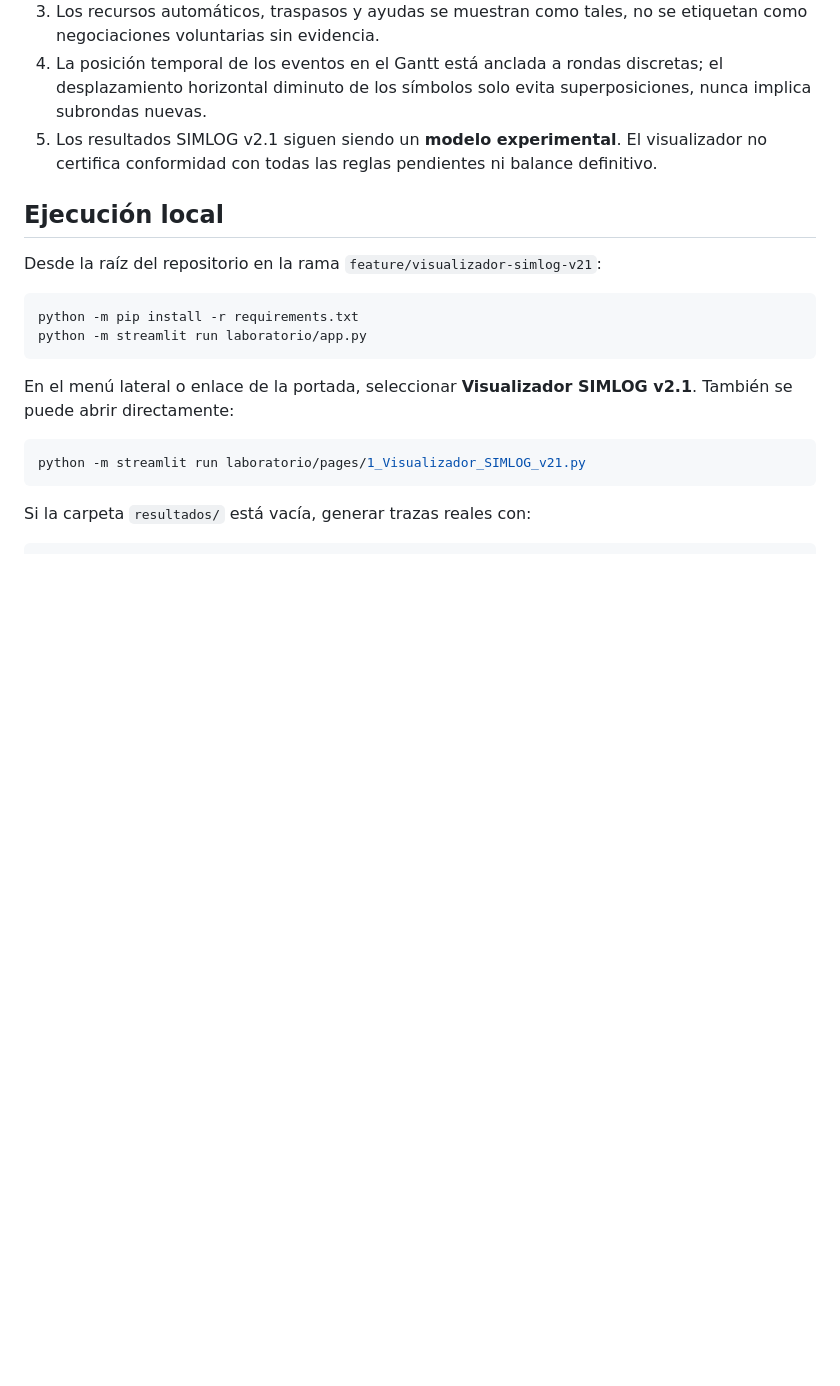
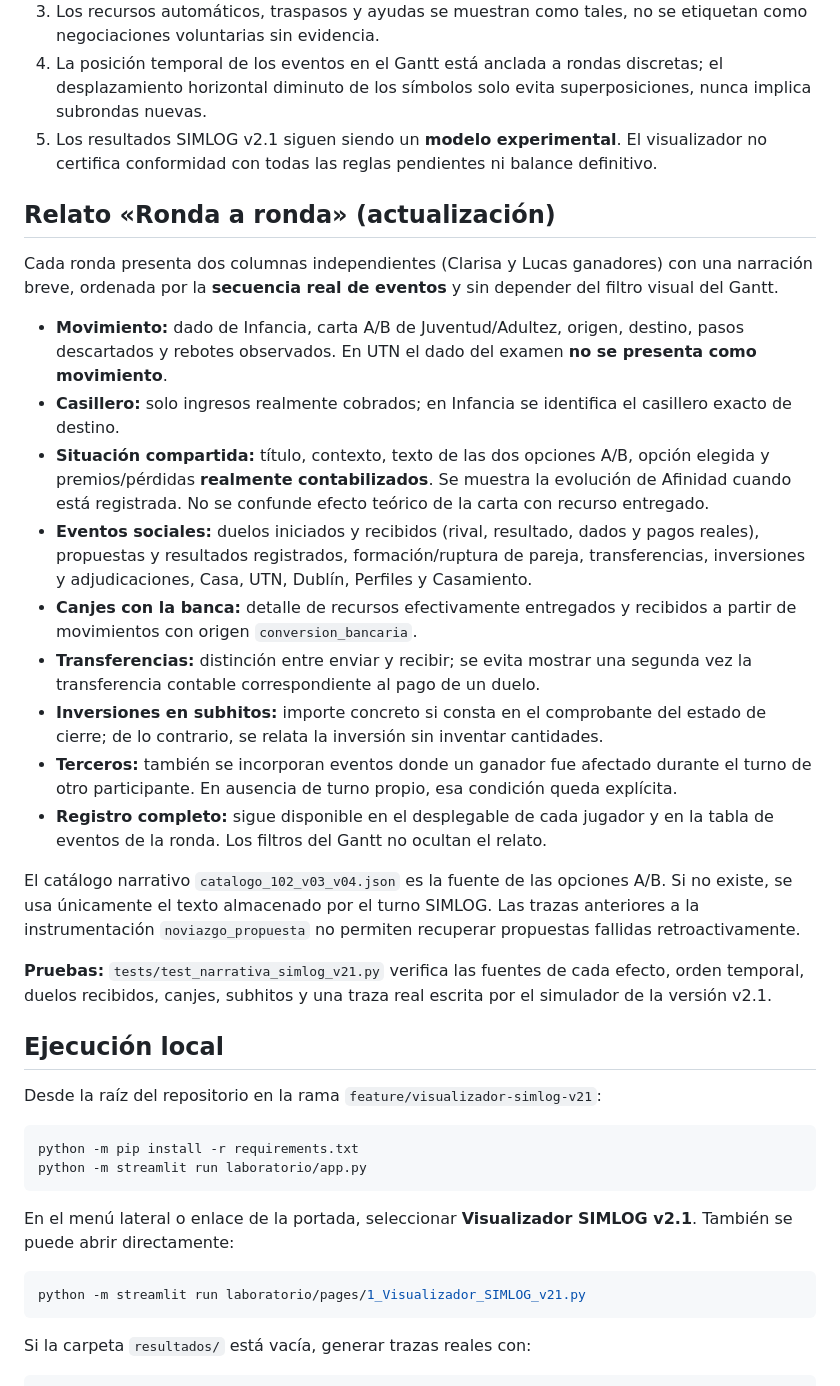
Before and after one commit to stgo-rodriguez/juego-clarisa-lucas, a Markdown page: docs/VISUALIZADOR_SIMLOG_V21.md, the part around the change. Drawn GitHub-style; blank space fills up the shorter version.

Commit message:
docs: relato cronológico por jugador y ronda, sus fuentes y límites

```diff
--- a/docs/VISUALIZADOR_SIMLOG_V21.md
+++ b/docs/VISUALIZADOR_SIMLOG_V21.md
@@ -38,6 +38,24 @@ En esta rama, `SIMLogV21` observa de forma pasiva cada llamada real del agente a
 4. La posición temporal de los eventos en el Gantt está anclada a rondas discretas; el desplazamiento horizontal diminuto de los símbolos solo evita superposiciones, nunca implica subrondas nuevas.
 5. Los resultados SIMLOG v2.1 siguen siendo un **modelo experimental**. El visualizador no certifica conformidad con todas las reglas pendientes ni balance definitivo.
 
+## Relato «Ronda a ronda» (actualización)
+
+Cada ronda presenta dos columnas independientes (Clarisa y Lucas ganadores) con una narración breve, ordenada por la **secuencia real de eventos** y sin depender del filtro visual del Gantt.
+
+- **Movimiento:** dado de Infancia, carta A/B de Juventud/Adultez, origen, destino, pasos descartados y rebotes observados. En UTN el dado del examen **no se presenta como movimiento**.
+- **Casillero:** solo ingresos realmente cobrados; en Infancia se identifica el casillero exacto de destino.
+- **Situación compartida:** título, contexto, texto de las dos opciones A/B, opción elegida y premios/pérdidas **realmente contabilizados**. Se muestra la evolución de Afinidad cuando está registrada. No se confunde efecto teórico de la carta con recurso entregado.
+- **Eventos sociales:** duelos iniciados y recibidos (rival, resultado, dados y pagos reales), propuestas y resultados registrados, formación/ruptura de pareja, transferencias, inversiones y adjudicaciones, Casa, UTN, Dublín, Perfiles y Casamiento.
+- **Canjes con la banca:** detalle de recursos efectivamente entregados y recibidos a partir de movimientos con origen `conversion_bancaria`.
+- **Transferencias:** distinción entre enviar y recibir; se evita mostrar una segunda vez la transferencia contable correspondiente al pago de un duelo.
+- **Inversiones en subhitos:** importe concreto si consta en el comprobante del estado de cierre; de lo contrario, se relata la inversión sin inventar cantidades.
+- **Terceros:** también se incorporan eventos donde un ganador fue afectado durante el turno de otro participante. En ausencia de turno propio, esa condición queda explícita.
+- **Registro completo:** sigue disponible en el desplegable de cada jugador y en la tabla de eventos de la ronda. Los filtros del Gantt no ocultan el relato.
+
+El catálogo narrativo `catalogo_102_v03_v04.json` es la fuente de las opciones A/B. Si no existe, se usa únicamente el texto almacenado por el turno SIMLOG. Las trazas anteriores a la instrumentación `noviazgo_propuesta` no permiten recuperar propuestas fallidas retroactivamente.
+
+**Pruebas:** `tests/test_narrativa_simlog_v21.py` verifica las fuentes de cada efecto, orden temporal, duelos recibidos, canjes, subhitos y una traza real escrita por el simulador de la versión v2.1.
+
 ## Ejecución local
 
 Desde la raíz del repositorio en la rama `feature/visualizador-simlog-v21`:
```
